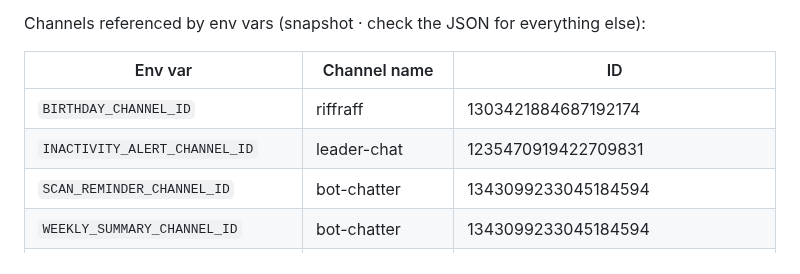
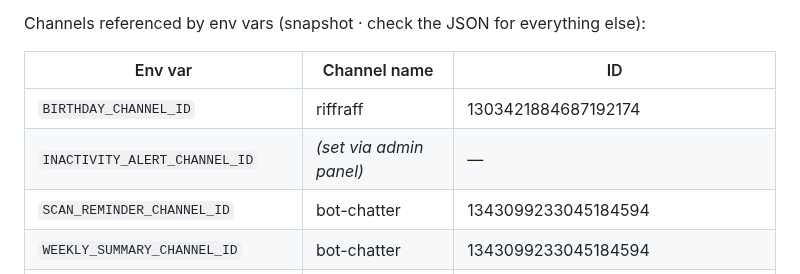
Before and after one commit to crysallis/MeerBot, a Markdown page: CLAUDE.md, the part around the change. Rendered like a GitHub page.

Commit message:
docs: fix stale INACTIVITY_ALERT_CHANNEL_ID reference in channel table
The table claimed a hardcoded leader-chat default, but the code has no
env/hardcoded default at all (CONFIG_META default is '') and the actual
admin-panel-configured value is currently riffraff, not leader-chat.
Matches RECRUITMENT_REMINDER_CHANNEL_ID's existing admin-panel-only row.

Co-Authored-By: Claude Sonnet 5 <noreply@anthropic.com>

```diff
--- a/CLAUDE.md
+++ b/CLAUDE.md
@@ -225,7 +225,7 @@ Channels referenced by env vars (snapshot · check the JSON for everything else)
 | Env var | Channel name | ID |
 |---|---|---|
 | `BIRTHDAY_CHANNEL_ID` | riffraff | 1303421884687192174 |
-| `INACTIVITY_ALERT_CHANNEL_ID` | leader-chat | 1235470919422709831 |
+| `INACTIVITY_ALERT_CHANNEL_ID` | *(set via admin panel)* | — |
 | `SCAN_REMINDER_CHANNEL_ID` | bot-chatter | 1343099233045184594 |
 | `WEEKLY_SUMMARY_CHANNEL_ID` | bot-chatter | 1343099233045184594 |
 | `COMMAND_LOG_CHANNEL_ID` | bot-chatter | 1343099233045184594 |
```
